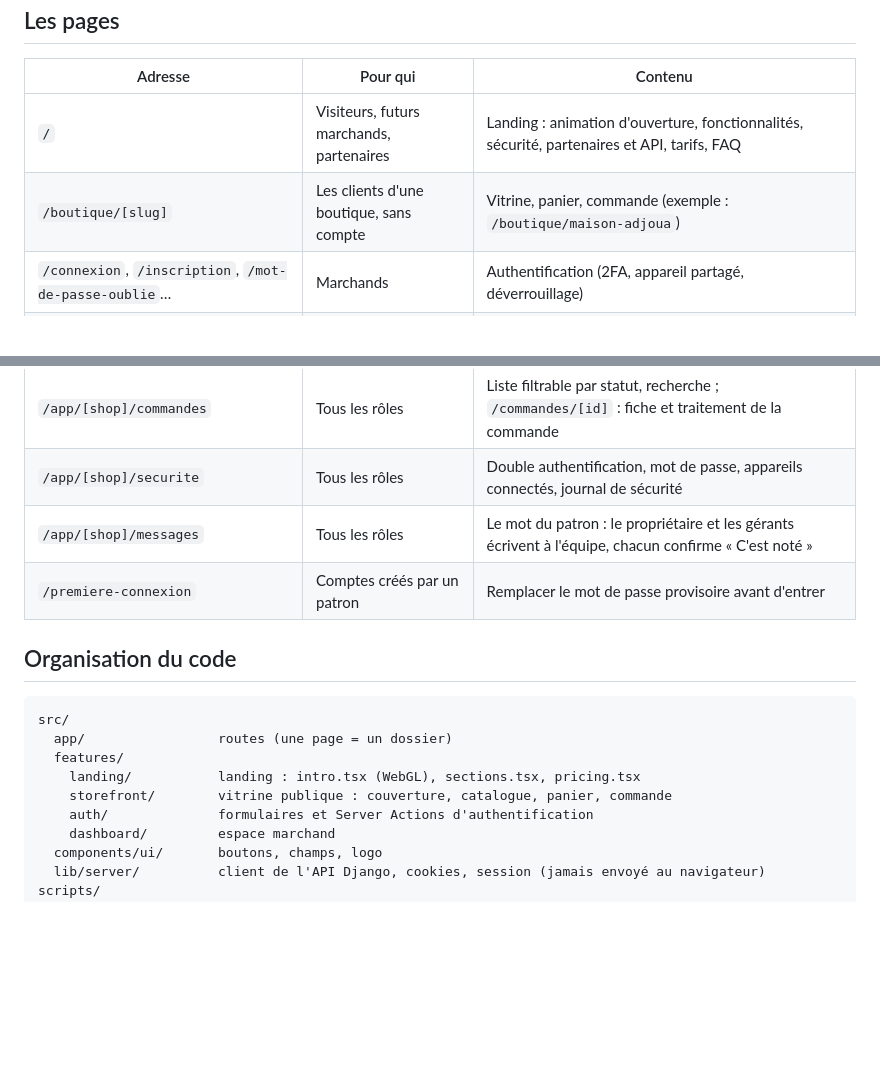
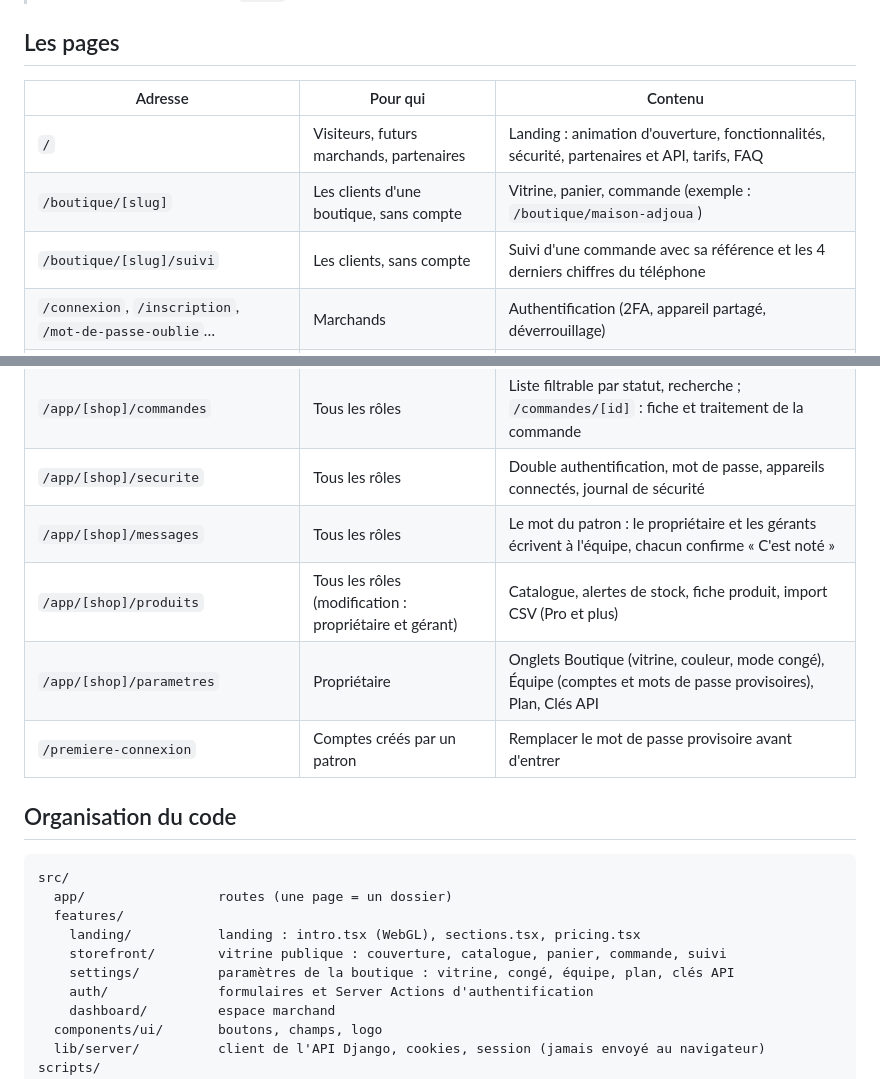
Before and after one commit to lilad3/sasa, a Markdown page: frontend/README.md, 2 parts joined by grey strips. Drawn GitHub-style; blank space fills up the shorter version.

```diff
--- a/frontend/README.md
+++ b/frontend/README.md
@@ -23,11 +23,14 @@ Avant de pousser : `npm run lint` et `npm run build` (le build vérifie aussi le
 |---|---|---|
 | `/` | Visiteurs, futurs marchands, partenaires | Landing : animation d'ouverture, fonctionnalités, sécurité, partenaires et API, tarifs, FAQ |
 | `/boutique/[slug]` | Les clients d'une boutique, sans compte | Vitrine, panier, commande (exemple : `/boutique/maison-adjoua`) |
+| `/boutique/[slug]/suivi` | Les clients, sans compte | Suivi d'une commande avec sa référence et les 4 derniers chiffres du téléphone |
 | `/connexion`, `/inscription`, `/mot-de-passe-oublie`… | Marchands | Authentification (2FA, appareil partagé, déverrouillage) |
 | `/app/[shop]` | Marchands connectés | Dashboard des ventes : à traiter, chiffre d'affaires, suivi, paiements, lieux, heures, clients (propriétaire et gérant) |
 | `/app/[shop]/commandes` | Tous les rôles | Liste filtrable par statut, recherche ; `/commandes/[id]` : fiche et traitement de la commande |
 | `/app/[shop]/securite` | Tous les rôles | Double authentification, mot de passe, appareils connectés, journal de sécurité |
 | `/app/[shop]/messages` | Tous les rôles | Le mot du patron : le propriétaire et les gérants écrivent à l'équipe, chacun confirme « C'est noté » |
+| `/app/[shop]/produits` | Tous les rôles (modification : propriétaire et gérant) | Catalogue, alertes de stock, fiche produit, import CSV (Pro et plus) |
+| `/app/[shop]/parametres` | Propriétaire | Onglets Boutique (vitrine, couleur, mode congé), Équipe (comptes et mots de passe provisoires), Plan, Clés API |
 | `/premiere-connexion` | Comptes créés par un patron | Remplacer le mot de passe provisoire avant d'entrer |
 
 ## Organisation du code
@@ -37,7 +40,8 @@ src/
   app/                 routes (une page = un dossier)
   features/
     landing/           landing : intro.tsx (WebGL), sections.tsx, pricing.tsx
-    storefront/        vitrine publique : couverture, catalogue, panier, commande
+    storefront/        vitrine publique : couverture, catalogue, panier, commande, suivi
+    settings/          paramètres de la boutique : vitrine, congé, équipe, plan, clés API
     auth/              formulaires et Server Actions d'authentification
     dashboard/         espace marchand
   components/ui/       boutons, champs, logo
```
Also changed, not shown: README.md (added, +109 -0 lines).
